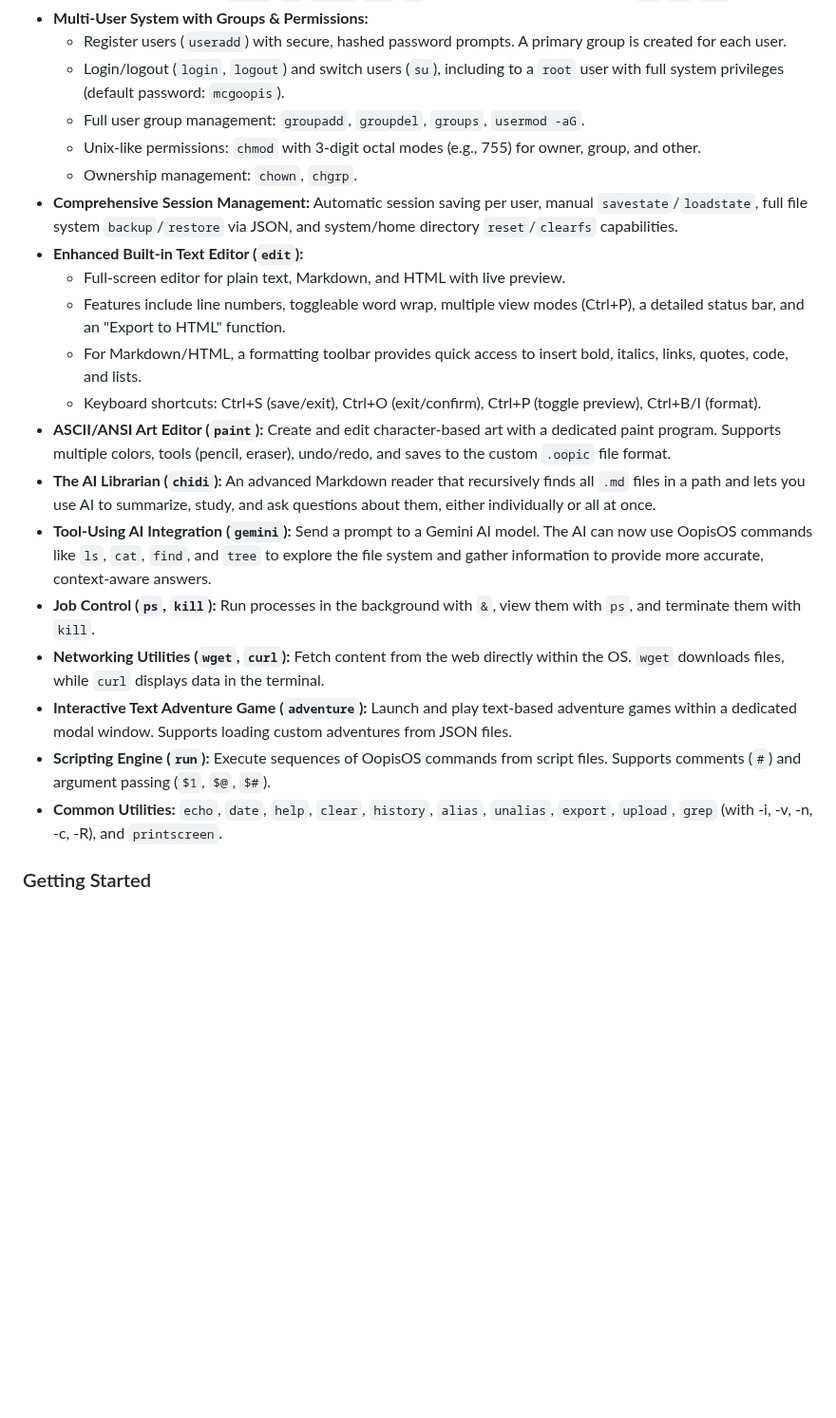
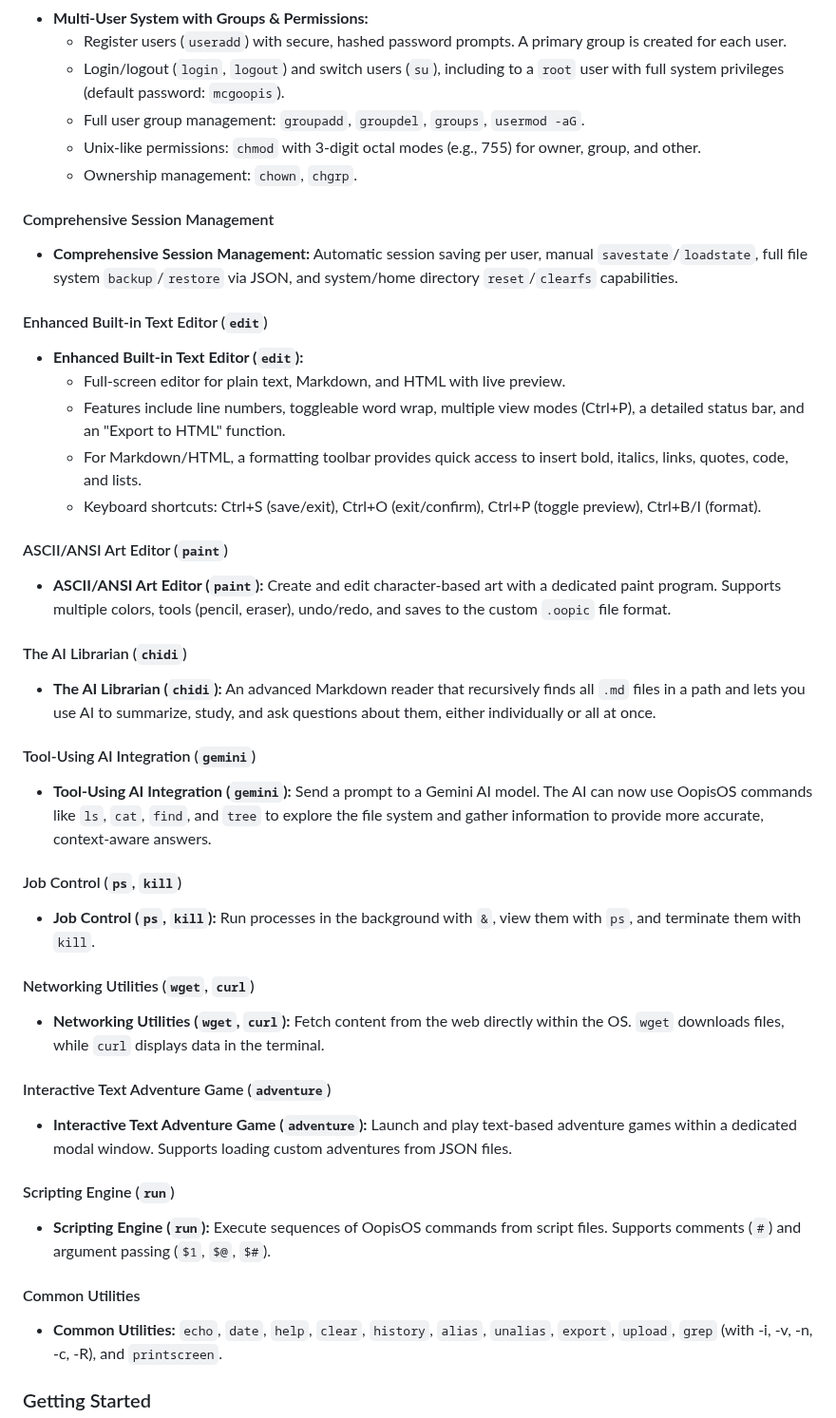
Before and after one commit to aedmark/Oopis-OS, a Markdown page: README.md, the part around one of its changes. Shown at 95% size. Drawn GitHub-style; blank space fills up the shorter version.

```diff
--- a/README.md
+++ b/README.md
@@ -34,19 +79,49 @@ It features a retro-style terminal, a persistent hierarchical file system with a
   - Full user group management: `groupadd`, `groupdel`, `groups`, `usermod -aG`.
   - Unix-like permissions: `chmod` with 3-digit octal modes (e.g., 755) for owner, group, and other.
   - Ownership management: `chown`, `chgrp`.
+
+#### Comprehensive Session Management
+
 - **Comprehensive Session Management:** Automatic session saving per user, manual `savestate`/`loadstate`, full file system `backup`/`restore` via JSON, and system/home directory `reset`/`clearfs` capabilities.
+
+#### Enhanced Built-in Text Editor (`edit`)
+
 - **Enhanced Built-in Text Editor (`edit`):**
   - Full-screen editor for plain text, Markdown, and HTML with live preview.
   - Features include line numbers, toggleable word wrap, multiple view modes (Ctrl+P), a detailed status bar, and an "Export to HTML" function.
   - For Markdown/HTML, a formatting toolbar provides quick access to insert bold, italics, links, quotes, code, and lists.
   - Keyboard shortcuts: Ctrl+S (save/exit), Ctrl+O (exit/confirm), Ctrl+P (toggle preview), Ctrl+B/I (format).
+
+#### ASCII/ANSI Art Editor (`paint`)
+
 - **ASCII/ANSI Art Editor (`paint`):** Create and edit character-based art with a dedicated paint program. Supports multiple colors, tools (pencil, eraser), undo/redo, and saves to the custom `.oopic` file format.
+
+#### The AI Librarian (`chidi`)
+
 - **The AI Librarian (`chidi`):** An advanced Markdown reader that recursively finds all `.md` files in a path and lets you use AI to summarize, study, and ask questions about them, either individually or all at once.
+
+#### Tool-Using AI Integration (`gemini`)
+
 - **Tool-Using AI Integration (`gemini`):** Send a prompt to a Gemini AI model. The AI can now use OopisOS commands like `ls`, `cat`, `find`, and `tree` to explore the file system and gather information to provide more accurate, context-aware answers.
+
+#### Job Control (`ps`, `kill`)
+
 - **Job Control (`ps`, `kill`):** Run processes in the background with `&`, view them with `ps`, and terminate them with `kill`.
+
+#### Networking Utilities (`wget`, `curl`)
+
 - **Networking Utilities (`wget`, `curl`):** Fetch content from the web directly within the OS. `wget` downloads files, while `curl` displays data in the terminal.
+
+#### Interactive Text Adventure Game (`adventure`)
+
 - **Interactive Text Adventure Game (`adventure`):** Launch and play text-based adventure games within a dedicated modal window. Supports loading custom adventures from JSON files.
+
+#### Scripting Engine (`run`)
+
 - **Scripting Engine (`run`):** Execute sequences of OopisOS commands from script files. Supports comments (`#`) and argument passing (`$1`, `$@`, `$#`).
+
+#### Common Utilities
+
 - **Common Utilities:** `echo`, `date`, `help`, `clear`, `history`, `alias`, `unalias`, `export`, `upload`, `grep` (with -i, -v, -n, -c, -R), and `printscreen`.
 
 ### Getting Started
```
Also changed, not shown: other parts of README.md (+47 -2 lines).
